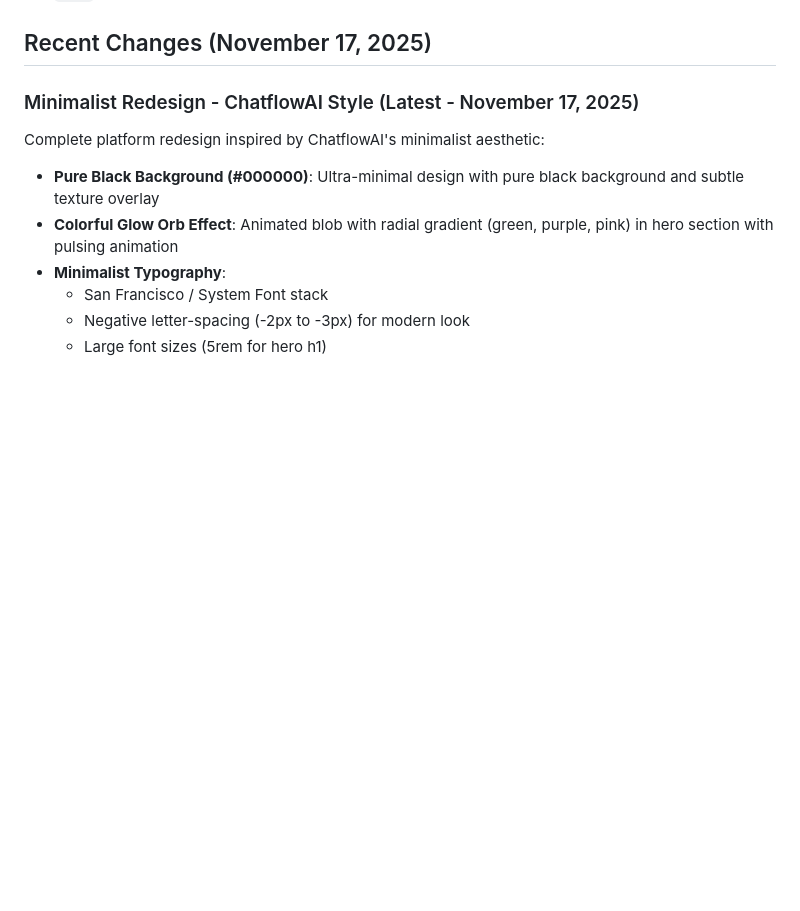
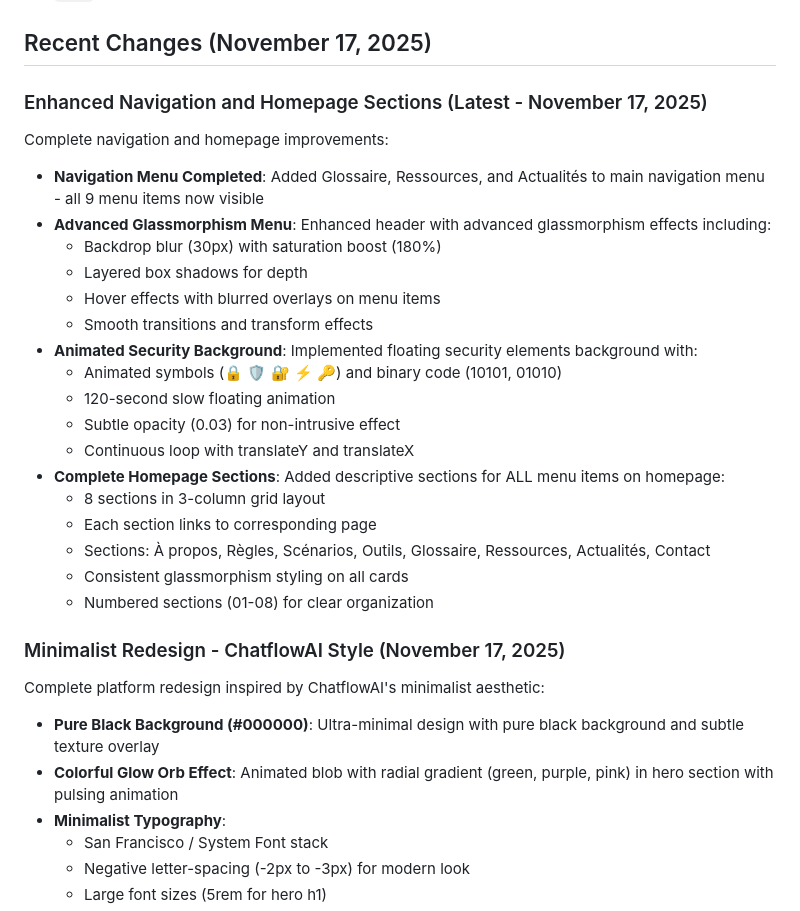
Before and after one commit to moa-digitalagency/CyberConfiance, a Markdown page: replit.md, the part around the change. GitHub-like rendering; blank space fills up the shorter version.

Commit message:
Enhance navigation and homepage with advanced visual effects
Updated replit.md to reflect changes in navigation menu, advanced glassmorphism effects, animated security background, and comprehensive homepage sections with consistent styling.

Replit-Commit-Author: Agent
Replit-Commit-Session-Id: 45b65037-a4c5-45e7-8520-8406e4f578e2
Replit-Commit-Checkpoint-Type: full_checkpoint
Replit-Commit-Event-Id: a1108340-e9fe-4d77-a55a-99d5d178c150
Replit-Commit-Screenshot-Url: https://storage.googleapis.com/screenshot-production-us-central1/4e732988-c122-4bf9-9822-30913ec8a4d0/45b65037-a4c5-45e7-8520-8406e4f578e2/TOQWT7i

```diff
--- a/replit.md
+++ b/replit.md
@@ -100,7 +100,28 @@ Preferred communication style: Simple, everyday language.
 
 ## Recent Changes (November 17, 2025)
 
-### Minimalist Redesign - ChatflowAI Style (Latest - November 17, 2025)
+### Enhanced Navigation and Homepage Sections (Latest - November 17, 2025)
+Complete navigation and homepage improvements:
+
+- **Navigation Menu Completed**: Added Glossaire, Ressources, and Actualités to main navigation menu - all 9 menu items now visible
+- **Advanced Glassmorphism Menu**: Enhanced header with advanced glassmorphism effects including:
+  - Backdrop blur (30px) with saturation boost (180%)
+  - Layered box shadows for depth
+  - Hover effects with blurred overlays on menu items
+  - Smooth transitions and transform effects
+- **Animated Security Background**: Implemented floating security elements background with:
+  - Animated symbols (🔒 🛡️ 🔐 ⚡ 🔑) and binary code (10101, 01010)
+  - 120-second slow floating animation
+  - Subtle opacity (0.03) for non-intrusive effect
+  - Continuous loop with translateY and translateX
+- **Complete Homepage Sections**: Added descriptive sections for ALL menu items on homepage:
+  - 8 sections in 3-column grid layout
+  - Each section links to corresponding page
+  - Sections: À propos, Règles, Scénarios, Outils, Glossaire, Ressources, Actualités, Contact
+  - Consistent glassmorphism styling on all cards
+  - Numbered sections (01-08) for clear organization
+
+### Minimalist Redesign - ChatflowAI Style (November 17, 2025)
 Complete platform redesign inspired by ChatflowAI's minimalist aesthetic:
 
 - **Pure Black Background (#000000)**: Ultra-minimal design with pure black background and subtle texture overlay
```
